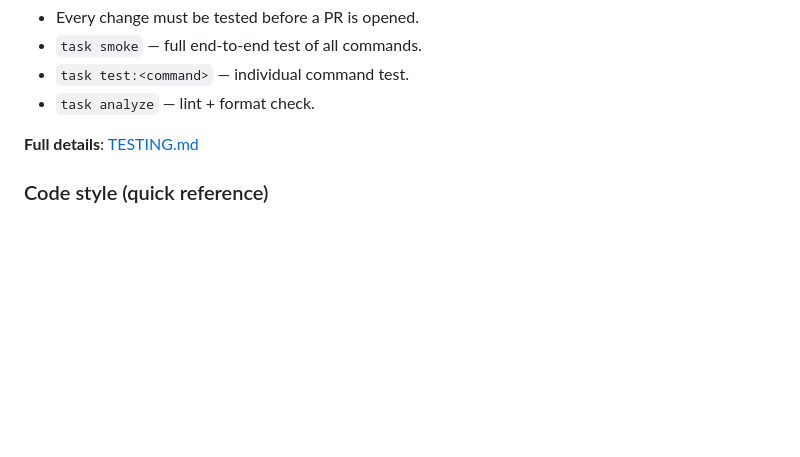
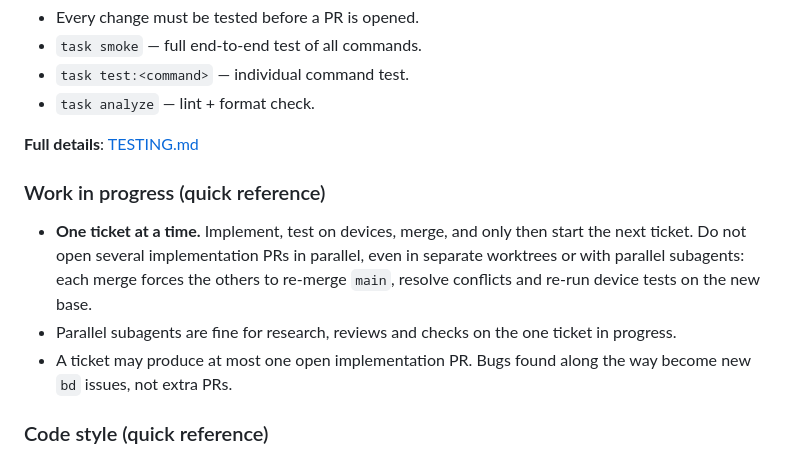
Before and after one commit to andrzejchm/fdb, a Markdown page: AGENTS.md, the part around the change. Rendered like a GitHub page; blank space fills up the shorter version.

Commit message:
docs(agents): work on one ticket at a time (#180)

```diff
--- a/AGENTS.md
+++ b/AGENTS.md
@@ -74,6 +74,12 @@ Before developing or refactoring fdb code, read [`CODE-STYLE.md`](CODE-STYLE.md)
 
 **Full details**: [TESTING.md](TESTING.md)
 
+### Work in progress (quick reference)
+
+- **One ticket at a time.** Implement, test on devices, merge, and only then start the next ticket. Do not open several implementation PRs in parallel, even in separate worktrees or with parallel subagents: each merge forces the others to re-merge `main`, resolve conflicts and re-run device tests on the new base.
+- Parallel subagents are fine for research, reviews and checks on the one ticket in progress.
+- A ticket may produce at most one open implementation PR. Bugs found along the way become new `bd` issues, not extra PRs.
+
 ### Code style (quick reference)
 
 - **Layered architecture**: `lib/core/` is interface-agnostic (no `package:args`, no stdio writes); `lib/cli/` is the CLI adapter.
```
Also changed, not shown: 1 other file.
